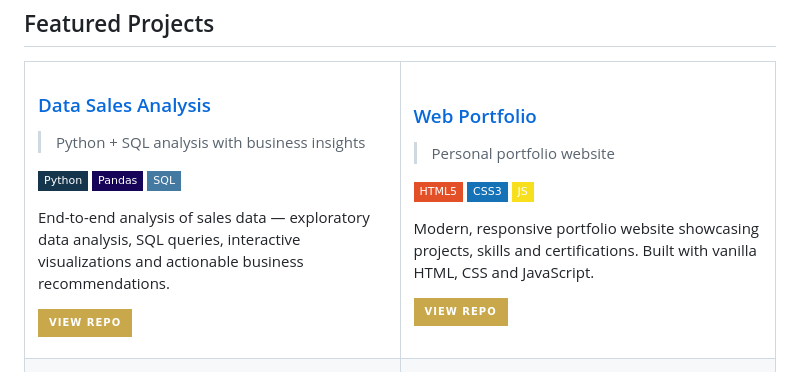
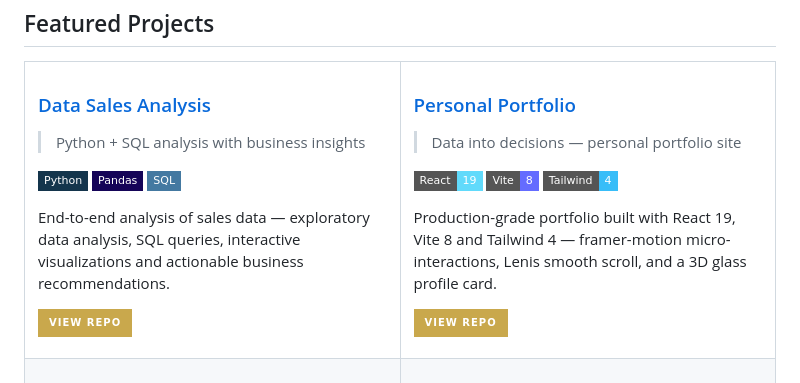
Before and after one commit to ArielShemesh1999/ArielShemesh1999, a Markdown page: README.md, the part around the change. GitHub-like rendering; badges without logos.

Commit message:
docs: update Web Portfolio card to React 19 / Vite 8 / Tailwind 4 stack

```diff
--- a/README.md
+++ b/README.md
@@ -47,14 +47,14 @@ End-to-end analysis of sales data — exploratory data analysis, SQL queries, in
 </td>
 <td width="50%" valign="top">
 
-### [Web Portfolio](https://github.com/ArielShemesh1999/web-portfolio)
-> Personal portfolio website
+### [Personal Portfolio](https://github.com/ArielShemesh1999/web-portfolio)
+> Data into decisions — personal portfolio site
 
-![HTML5](https://img.shields.io/badge/HTML5-E34F26?style=flat-square&logo=html5&logoColor=white)
-![CSS3](https://img.shields.io/badge/CSS3-1572B6?style=flat-square&logo=css3&logoColor=white)
-![JavaScript](https://img.shields.io/badge/JS-F7DF1E?style=flat-square&logo=javascript&logoColor=black)
+![React](https://img.shields.io/badge/React-19-61DAFB?style=flat-square&logo=react&logoColor=black)
+![Vite](https://img.shields.io/badge/Vite-8-646CFF?style=flat-square&logo=vite&logoColor=white)
+![Tailwind](https://img.shields.io/badge/Tailwind-4-38BDF8?style=flat-square&logo=tailwindcss&logoColor=white)
 
-Modern, responsive portfolio website showcasing projects, skills and certifications. Built with vanilla HTML, CSS and JavaScript.
+Production-grade portfolio built with React 19, Vite 8 and Tailwind 4 — framer-motion micro-interactions, Lenis smooth scroll, and a 3D glass profile card.
 
 [![Repo](https://img.shields.io/badge/View_Repo-C9A84C?style=for-the-badge&logo=github&logoColor=black)](https://github.com/ArielShemesh1999/web-portfolio)
 
```
